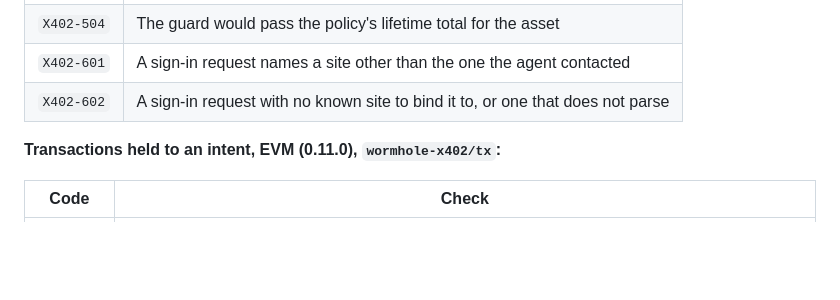
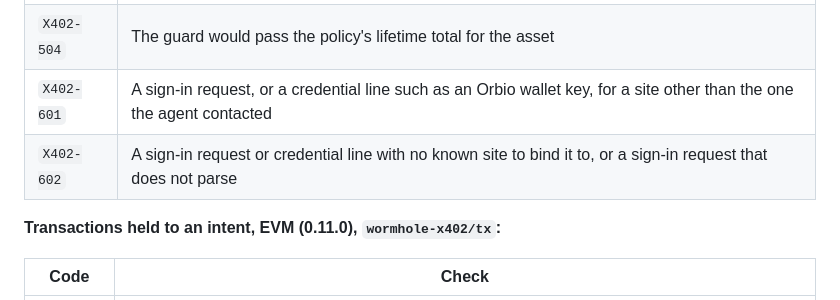
Before and after one commit to runningoffcode/agent-wormhole, a Markdown page: x402-guard/README.md, the part around one of its changes. GitHub-like rendering; blank space fills up the shorter version.

```diff
--- a/x402-guard/README.md
+++ b/x402-guard/README.md
@@ -587,8 +587,8 @@ instructions nobody has catalogued yet.
 | `X402-502` | The asset is not one the policy allows (or has no cap once caps are set) |
 | `X402-503` | The payee is not one the policy allows |
 | `X402-504` | The guard would pass the policy's lifetime total for the asset |
-| `X402-601` | A sign-in request names a site other than the one the agent contacted |
-| `X402-602` | A sign-in request with no known site to bind it to, or one that does not parse |
+| `X402-601` | A sign-in request, or a credential line such as an Orbio wallet key, for a site other than the one the agent contacted |
+| `X402-602` | A sign-in request or credential line with no known site to bind it to, or a sign-in request that does not parse |
 
 **Transactions held to an intent, EVM (0.11.0), `wormhole-x402/tx`:**
 
```
Also changed, not shown: other parts of x402-guard/README.md (+51 -11 lines), CHANGELOG.md (+27 -2 lines).
